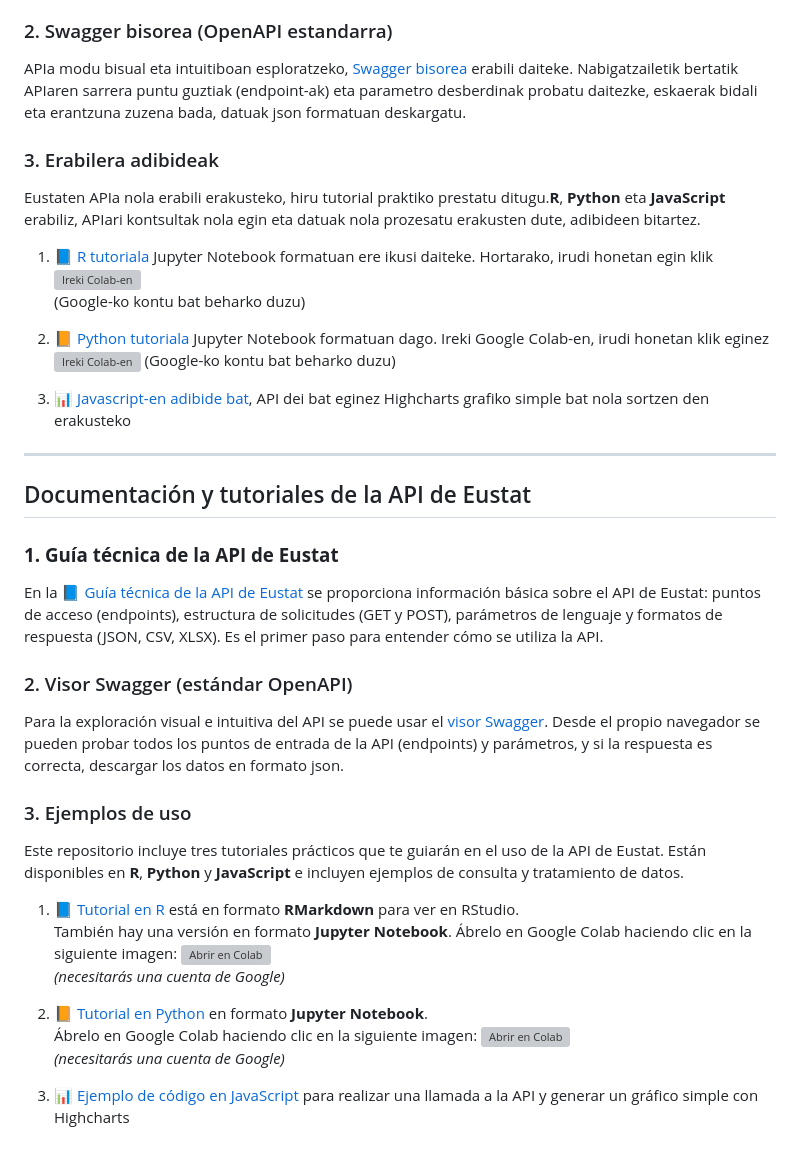
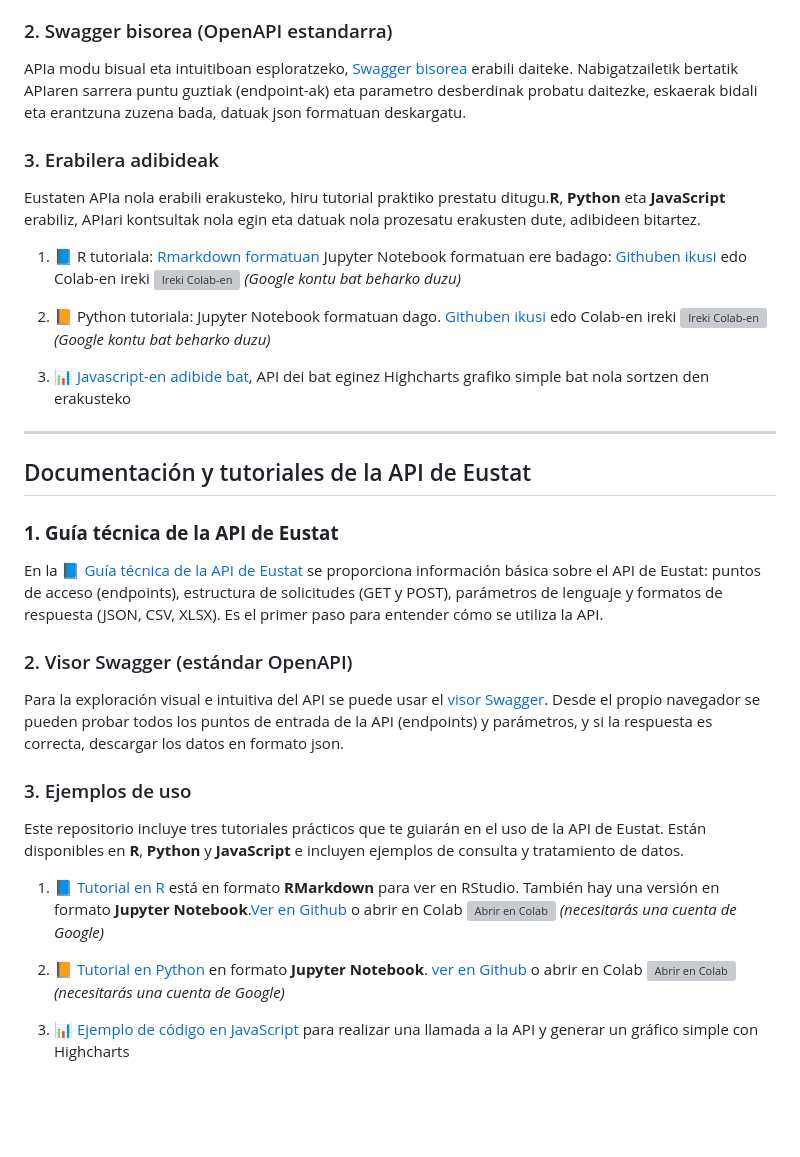
Before and after one commit to eustat/API-Eustat, a Markdown page: README.md, the part around one of its changes. Drawn GitHub-style; blank space fills up the shorter version; grey boxes are pictures that could not be loaded.

```diff
--- a/README.md
+++ b/README.md
@@ -12,9 +12,7 @@ APIaren sarrera puntu guztiak (endpoint-ak) eta parametro desberdinak probatu da
 ### 3. Erabilera adibideak
 Eustaten APIa nola erabili erakusteko, hiru tutorial praktiko prestatu ditugu.**R**, **Python** eta **JavaScript** erabiliz, APIari kontsultak nola egin eta datuak nola prozesatu erakusten dute, adibideen bitartez.
 
-1. 📘 [R tutoriala](https://github.com/uxue-sudupe/API-Eustat/blob/main/code_examples/eu/tutorial_R_eu.Rmd)
-Jupyter Notebook formatuan ere ikusi daiteke. Hortarako, irudi honetan egin klik  [![Ireki Colab-en](https://colab.research.google.com/assets/colab-badge.svg)](https://colab.research.google.com/github/uxue-sudupe/API-Eustat/blob/main/code_examples/eu/tutorial_R_eu.ipynb)
-(Google-ko kontu bat beharko duzu)
+1. 📘 R tutoriala: [Rmarkdown formatuan](https://github.com/eustat/API-Eustat/blob/main/code_examples/eu/tutorial_R_eu.Rmd) Jupyter Notebook formatuan ere badago:  [Githuben ikusi](https://github.com/eustat/API-Eustat/blob/main/code_examples/eu/tutorial_R_eu.ipynb) edo Colab-en ireki [![Ireki Colab-en](https://colab.research.google.com/assets/colab-badge.svg)](https://colab.research.google.com/github/eustat/API-Eustat/blob/main/code_examples/eu/tutorial_R_eu.ipynb) *(Google kontu bat beharko duzu)*
 
-2. 📙 [Python tutoriala](https://colab.research.google.com/github/uxue-sudupe/API-Eustat/blob/main/code_examples/eu/tutorial_Python_eu.ipynb)  Jupyter Notebook formatuan dago. Ireki Google Colab-en, irudi honetan klik eginez [![Ireki Colab-en](https://colab.research.google.com/assets/colab-badge.svg)](https://colab.research.google.com/github/uxue-sudupe/API-Eustat/blob/main/code_examples/eu/tutorial_Python_eu.ipynb) (Google-ko kontu bat beharko duzu)
+2. 📙 Python tutoriala: Jupyter Notebook formatuan dago. [Githuben ikusi](https://github.com/eustat/API-Eustat/blob/main/code_examples/eu/tutorial_Python_eu.ipynb) edo Colab-en ireki [![Ireki Colab-en](https://colab.research.google.com/assets/colab-badge.svg)](https://colab.research.google.com/github/eustat/API-Eustat/blob/main/code_examples/eu/tutorial_Python_eu.ipynb)  *(Google kontu bat beharko duzu)*
 
@@ -37,11 +35,7 @@ los puntos de entrada de la API (endpoints) y parámetros, y si la respuesta es
 
 Este repositorio incluye tres tutoriales prácticos que te guiarán en el uso de la API de Eustat. Están disponibles en **R**, **Python** y **JavaScript** e incluyen ejemplos de consulta y tratamiento de datos.
 
-1. 📘 [Tutorial en R](https://github.com/uxue-sudupe/API-Eustat/blob/main/code_examples/es/tutorial_R_es.Rmd)  está en formato **RMarkdown** para ver en RStudio.
-   También hay una versión en formato **Jupyter Notebook**.  Ábrelo en Google Colab haciendo clic en la siguiente imagen:  [![Abrir en Colab](https://colab.research.google.com/assets/colab-badge.svg)](https://colab.research.google.com/github/uxue-sudupe/API-Eustat/blob/main/code_examples/es/tutorial_R_es.ipynb)
-   *(necesitarás una cuenta de Google)*
+1. 📘 [Tutorial en R](https://github.com/eustat/API-Eustat/blob/main/code_examples/es/tutorial_R_es.Rmd)  está en formato **RMarkdown** para ver en RStudio. También hay una versión en formato **Jupyter Notebook**.[Ver en Github](https://github.com/eustat/API-Eustat/blob/main/code_examples/es/tutorial_R_es.ipynb) o abrir en Colab [![Abrir en Colab](https://colab.research.google.com/assets/colab-badge.svg)](https://colab.research.google.com/github/eustat/API-Eustat/blob/main/code_examples/es/tutorial_R_es.ipynb)  *(necesitarás una cuenta de Google)*
 
-2. 📙 [Tutorial en Python](../code_examples/es/tutorial_Python_es.ipynb) en formato **Jupyter Notebook**.
-   Ábrelo en Google Colab haciendo clic en la siguiente imagen:  [![Abrir en Colab](https://colab.research.google.com/assets/colab-badge.svg)](https://colab.research.google.com/github/uxue-sudupe/API-Eustat/blob/main/code_examples/es/tutorial_Python_es.ipynb)
-   *(necesitarás una cuenta de Google)*
+2. 📙 [Tutorial en Python](../code_examples/es/tutorial_Python_es.ipynb) en formato **Jupyter Notebook**.  [ver en Github](https://github.com/eustat/API-Eustat/blob/main/code_examples/es/tutorial_Python_es.ipynb) o abrir en Colab [![Abrir en Colab](https://colab.research.google.com/assets/colab-badge.svg)](https://colab.research.google.com/github/eustat/API-Eustat/blob/main/code_examples/es/tutorial_Python_es.ipynb) *(necesitarás una cuenta de Google)*
 
```
Also changed, not shown: other parts of README.md (+4 -4 lines).
